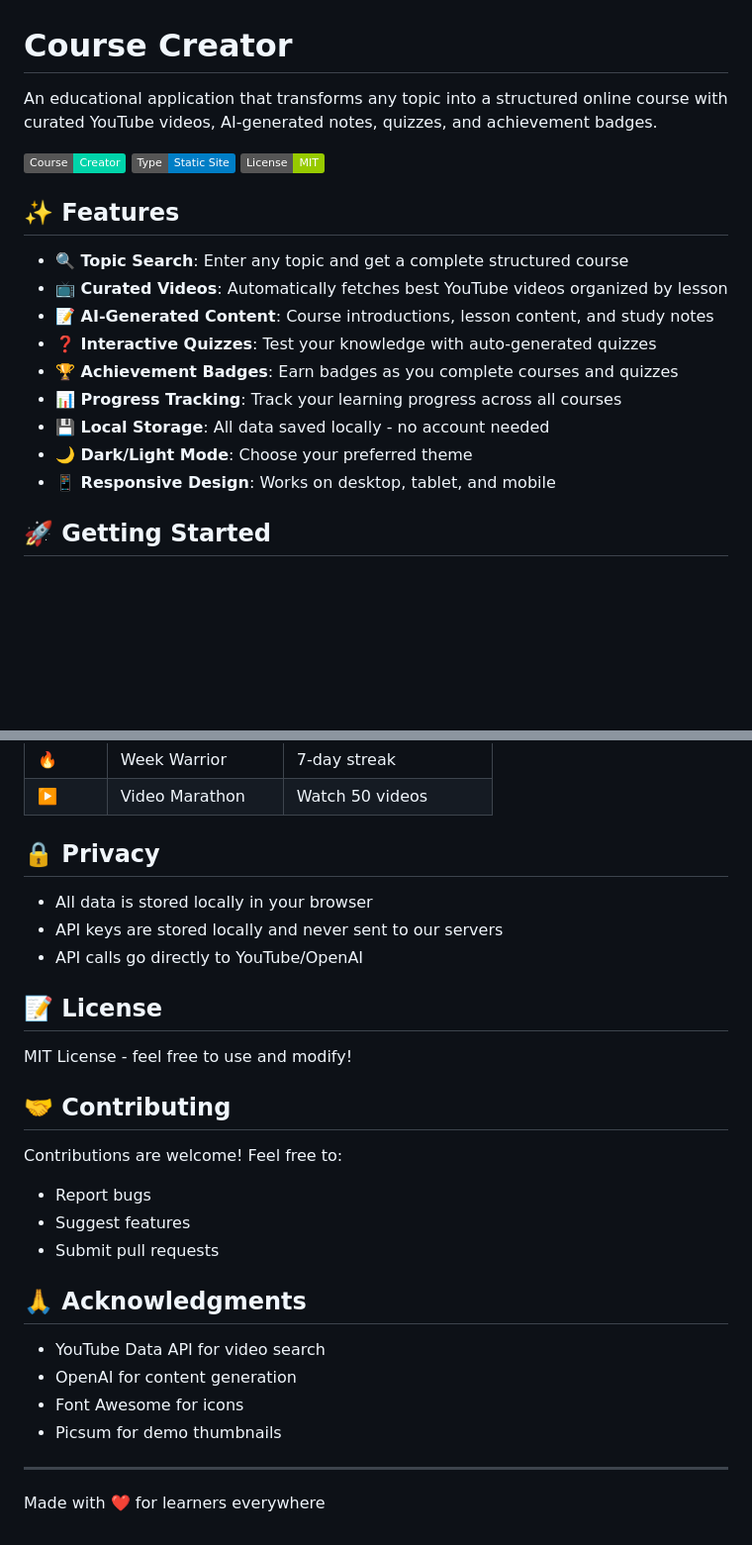
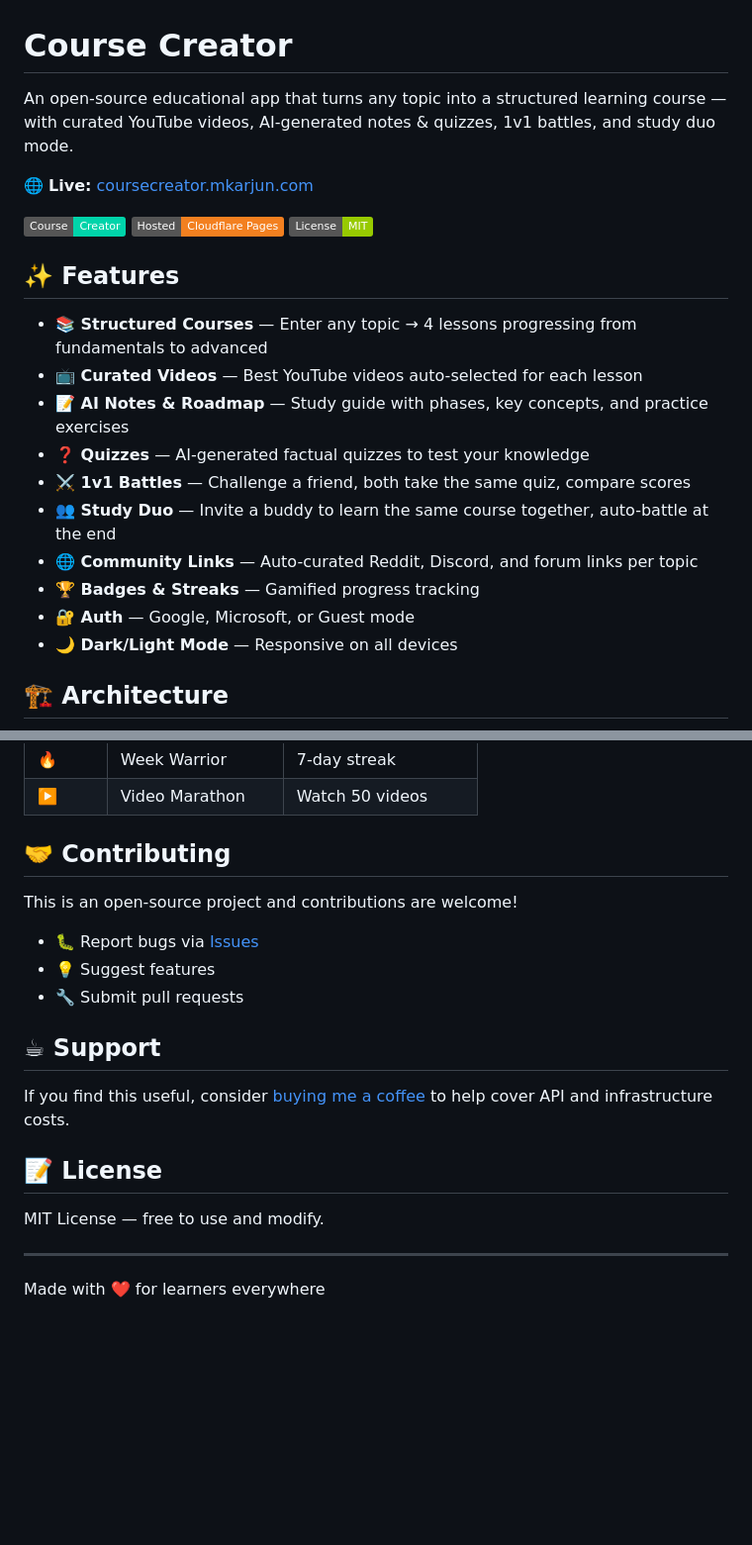
Before and after one commit to mkarjun/coursecreator, a Markdown page: README.md, 2 parts joined by grey strips. Shown at 99% size. Rendered like a GitHub page; badges without logos; blank space fills up the shorter version.

Commit message:
Update on infra (#1)

```diff
--- a/README.md
+++ b/README.md
@@ -1,22 +1,25 @@
 # Course Creator
 
-An educational application that transforms any topic into a structured online course with curated YouTube videos, AI-generated notes, quizzes, and achievement badges.
+An open-source educational app that turns any topic into a structured learning course — with curated YouTube videos, AI-generated notes & quizzes, 1v1 battles, and study duo mode.
+
+🌐 **Live:** [coursecreator.mkarjun.com](https://coursecreator.mkarjun.com)
 
 ![Course Creator](https://img.shields.io/badge/Course-Creator-00d4aa)
-![Static Site](https://img.shields.io/badge/Type-Static%20Site-blue)
+![Cloudflare Pages](https://img.shields.io/badge/Hosted-Cloudflare%20Pages-F38020)
 ![License](https://img.shields.io/badge/License-MIT-green)
 
 ## ✨ Features
 
-- **🔍 Topic Search**: Enter any topic and get a complete structured course
-- **📺 Curated Videos**: Automatically fetches best YouTube videos organized by lesson
-- **📝 AI-Generated Content**: Course introductions, lesson content, and study notes
-- **❓ Interactive Quizzes**: Test your knowledge with auto-generated quizzes
-- **🏆 Achievement Badges**: Earn badges as you complete courses and quizzes
-- **📊 Progress Tracking**: Track your learning progress across all courses
-- **💾 Local Storage**: All data saved locally - no account needed
-- **🌙 Dark/Light Mode**: Choose your preferred theme
-- **📱 Responsive Design**: Works on desktop, tablet, and mobile
+- **📚 Structured Courses** — Enter any topic → 4 lessons progressing from fundamentals to advanced
+- **📺 Curated Videos** — Best YouTube videos auto-selected for each lesson
+- **📝 AI Notes & Roadmap** — Study guide with phases, key concepts, and practice exercises
+- **❓ Quizzes** — AI-generated factual quizzes to test your knowledge
+- **⚔️ 1v1 Battles** — Challenge a friend, both take the same quiz, compare scores
+- **👥 Study Duo** — Invite a buddy to learn the same course together, auto-battle at the end
+- **🌐 Community Links** — Auto-curated Reddit, Discord, and forum links per topic
+- **🏆 Badges & Streaks** — Gamified progress tracking
+- **🔐 Auth** — Google, Microsoft, or Guest mode
+- **🌙 Dark/Light Mode** — Responsive on all devices
 
-## 🚀 Getting Started
+## 🏗️ Architecture
 
@@ -99,29 +139,21 @@ course-creator/
 | 🔥 | Week Warrior | 7-day streak |
 | ▶️ | Video Marathon | Watch 50 videos |
 
-## 🔒 Privacy
+## 🤝 Contributing
 
-- All data is stored locally in your browser
-- API keys are stored locally and never sent to our servers
-- API calls go directly to YouTube/OpenAI
+This is an open-source project and contributions are welcome!
+
+- 🐛 Report bugs via [Issues](https://github.com/mkarjun/coursecreator/issues)
+- 💡 Suggest features
+- 🔧 Submit pull requests
+
+## ☕ Support
+
+If you find this useful, consider [buying me a coffee](https://buymeacoffee.com/) to help cover API and infrastructure costs.
 
 ## 📝 License
 
-MIT License - feel free to use and modify!
-
-## 🤝 Contributing
-
-Contributions are welcome! Feel free to:
-- Report bugs
-- Suggest features
-- Submit pull requests
-
-## 🙏 Acknowledgments
-
-- YouTube Data API for video search
-- OpenAI for content generation
-- Font Awesome for icons
-- Picsum for demo thumbnails
+MIT License — free to use and modify.
 
 ---
 
```
Also changed, not shown: other parts of README.md (+89 -52 lines).
